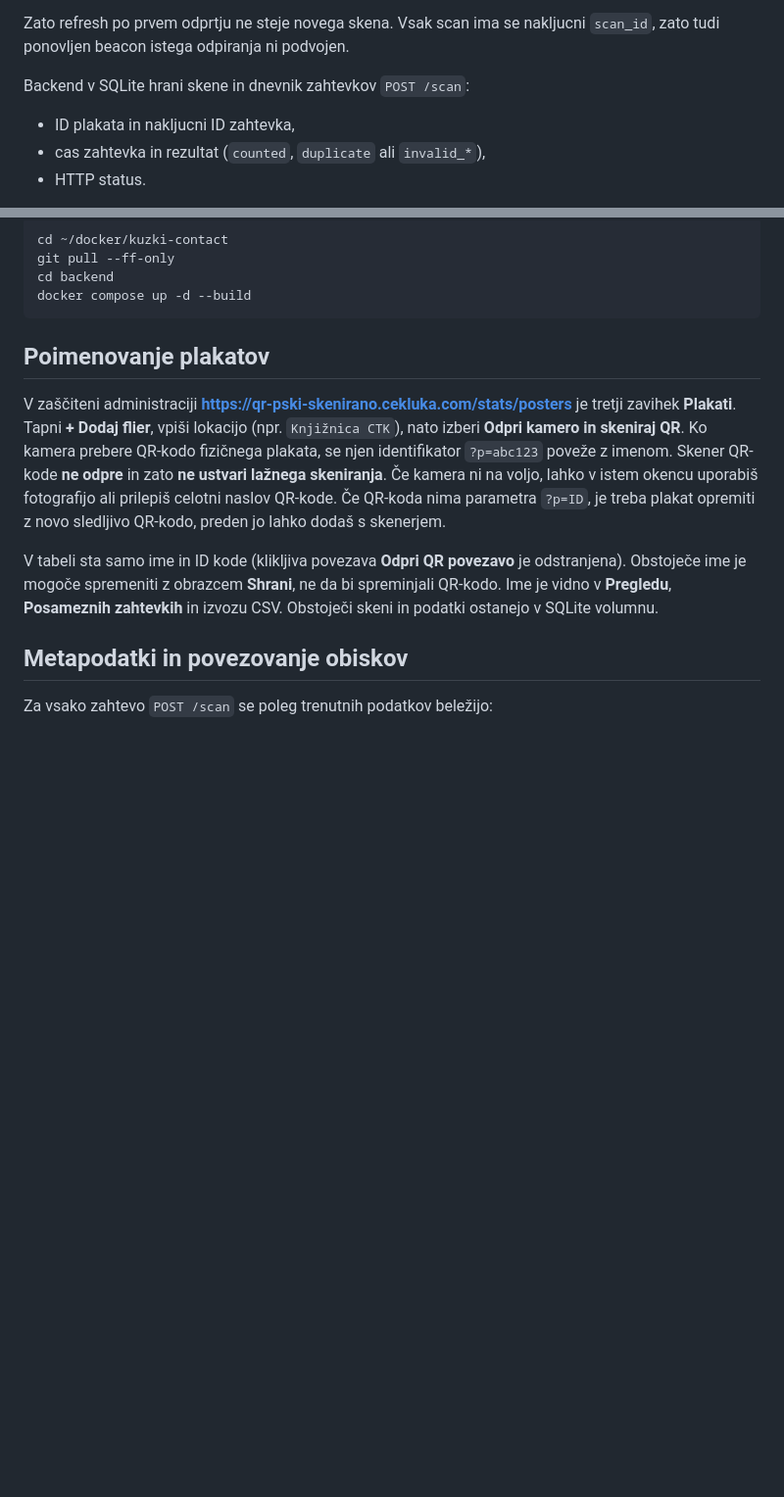
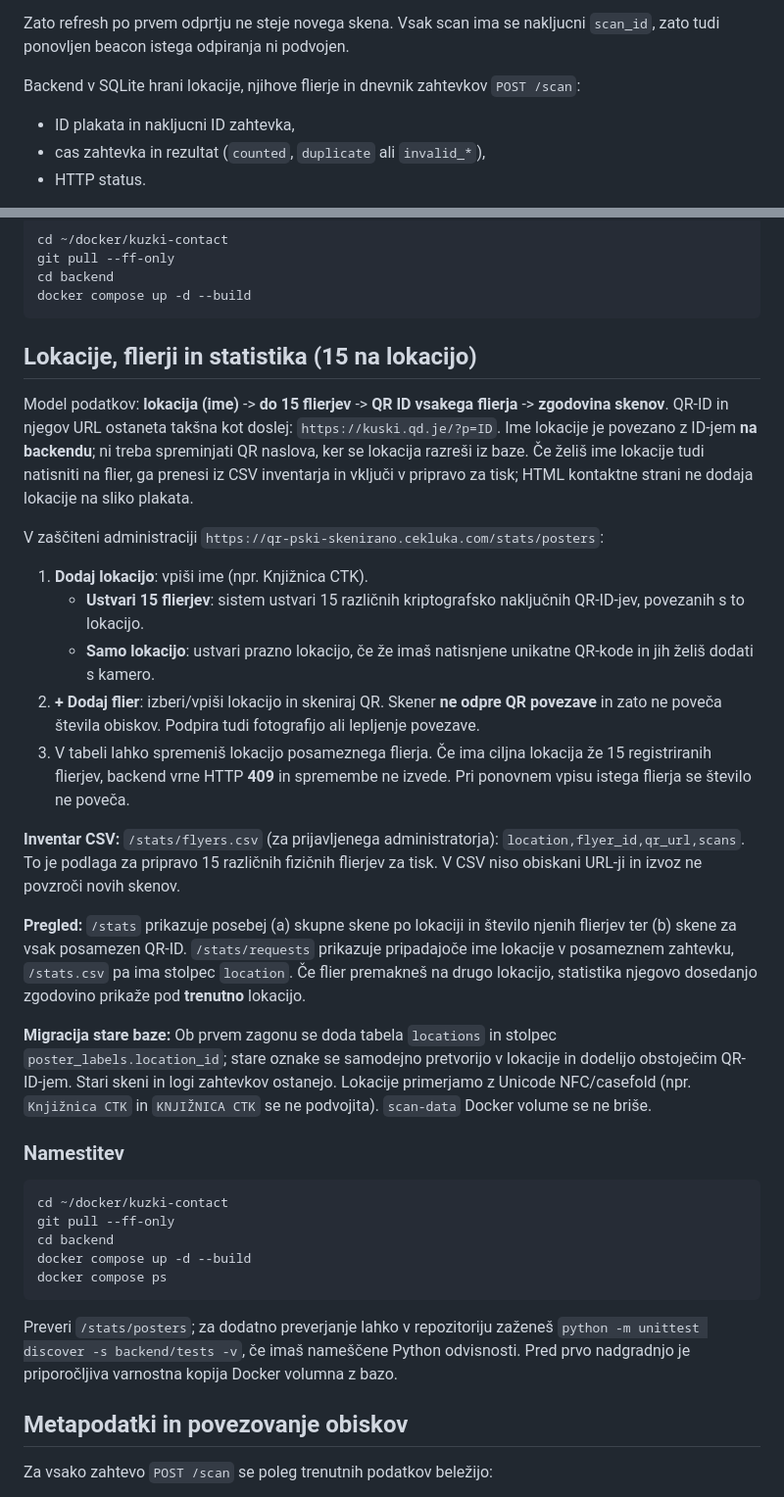
Before and after one commit to LukaCek/kuzki-contact, a Markdown page: README.md, 2 parts joined by grey strips. Shown at 98% size. GitHub-like rendering; blank space fills up the shorter version.

Commit message:
Document 15 flyers per location, CSV export and safe migration

````diff
--- a/README.md
+++ b/README.md
@@ -15,7 +15,7 @@ Ob odprtju stran:
 
 Zato refresh po prvem odprtju ne steje novega skena. Vsak scan ima se nakljucni `scan_id`, zato tudi ponovljen beacon istega odpiranja ni podvojen.
 
-Backend v SQLite hrani skene in dnevnik zahtevkov `POST /scan`:
+Backend v SQLite hrani lokacije, njihove flierje in dnevnik zahtevkov `POST /scan`:
 - ID plakata in nakljucni ID zahtevka,
 - cas zahtevka in rezultat (`counted`, `duplicate` ali `invalid_*`),
 - HTTP status.
@@ -153,23 +153,64 @@ docker compose up -d --build
 ```
 
 
-## Poimenovanje plakatov
+## Lokacije, flierji in statistika (15 na lokacijo)
 
-V zaščiteni administraciji **https://qr-pski-skenirano.cekluka.com/stats/posters**
-je tretji zavihek **Plakati**. Tapni **+ Dodaj flier**, vpiši
-lokacijo (npr. `Knjižnica CTK`), nato izberi **Odpri kamero in skeniraj QR**.
-Ko kamera prebere QR-kodo fizičnega plakata, se njen identifikator
-`?p=abc123` poveže z imenom. Skener QR-kode **ne odpre** in zato
-**ne ustvari lažnega skeniranja**. Če kamera ni na voljo, lahko v istem
-okencu uporabiš fotografijo ali prilepiš celotni naslov QR-kode.
-Če QR-koda nima parametra `?p=ID`, je treba plakat opremiti z novo
-sledljivo QR-kodo, preden jo lahko dodaš s skenerjem.
+Model podatkov: **lokacija (ime)** -> **do 15 flierjev** -> **QR ID vsakega flierja** -> **zgodovina skenov**.
+QR-ID in njegov URL ostaneta takšna kot doslej: `https://kuski.qd.je/?p=ID`.
+Ime lokacije je povezano z ID-jem **na backendu**; ni treba spreminjati
+QR naslova, ker se lokacija razreši iz baze. Če želiš ime lokacije tudi
+natisniti na flier, ga prenesi iz CSV inventarja in vključi v pripravo
+za tisk; HTML kontaktne strani ne dodaja lokacije na sliko plakata.
 
-V tabeli sta samo ime in ID kode (klikljiva povezava
-**Odpri QR povezavo** je odstranjena). Obstoječe ime je mogoče
-spremeniti z obrazcem **Shrani**, ne da bi spreminjali QR-kodo.
-Ime je vidno v **Pregledu**, **Posameznih zahtevkih** in izvozu CSV.
-Obstoječi skeni in podatki ostanejo v SQLite volumnu.
+V zaščiteni administraciji
+`https://qr-pski-skenirano.cekluka.com/stats/posters`:
+
+1. **Dodaj lokacijo**: vpiši ime (npr. Knjižnica CTK).
+   - **Ustvari 15 flierjev**: sistem ustvari 15 različnih kriptografsko
+     naključnih QR-ID-jev, povezanih s to lokacijo.
+   - **Samo lokacijo**: ustvari prazno lokacijo, če že imaš natisnjene
+     unikatne QR-kode in jih želiš dodati s kamero.
+2. **+ Dodaj flier**: izberi/vpiši lokacijo in skeniraj QR. Skener
+   **ne odpre QR povezave** in zato ne poveča števila obiskov.
+   Podpira tudi fotografijo ali lepljenje povezave.
+3. V tabeli lahko spremeniš lokacijo posameznega flierja.
+   Če ima ciljna lokacija že 15 registriranih flierjev, backend vrne
+   HTTP **409** in spremembe ne izvede. Pri ponovnem vpisu istega flierja
+   se število ne poveča.
+
+**Inventar CSV:** `/stats/flyers.csv` (za prijavljenega administratorja):
+`location,flyer_id,qr_url,scans`. To je podlaga za pripravo 15
+različnih fizičnih flierjev za tisk. V CSV niso obiskani URL-ji in
+izvoz ne povzroči novih skenov.
+
+**Pregled:** `/stats` prikazuje posebej (a) skupne skene po lokaciji in
+število njenih flierjev ter (b) skene za vsak posamezen QR-ID.
+`/stats/requests` prikazuje pripadajoče ime lokacije v posameznem
+zahtevku, `/stats.csv` pa ima stolpec `location`.
+Če flier premakneš na drugo lokacijo, statistika njegovo dosedanjo
+zgodovino prikaže pod **trenutno** lokacijo.
+
+**Migracija stare baze:** Ob prvem zagonu se doda tabela `locations`
+in stolpec `poster_labels.location_id`; stare oznake se samodejno
+pretvorijo v lokacije in dodelijo obstoječim QR-ID-jem. Stari skeni
+in logi zahtevkov ostanejo. Lokacije primerjamo z Unicode NFC/casefold
+(npr. `Knjižnica CTK` in `KNJIŽNICA CTK` se ne podvojita).
+`scan-data` Docker volume se ne briše.
+
+### Namestitev
+
+```bash
+cd ~/docker/kuzki-contact
+git pull --ff-only
+cd backend
+docker compose up -d --build
+docker compose ps
+```
+
+Preveri `/stats/posters`; za dodatno preverjanje lahko v repozitoriju
+zaženeš `python -m unittest discover -s backend/tests -v`, če imaš
+nameščene Python odvisnosti. Pred prvo nadgradnjo je priporočljiva
+varnostna kopija Docker volumna z bazo.
 
 ## Metapodatki in povezovanje obiskov
 
````
